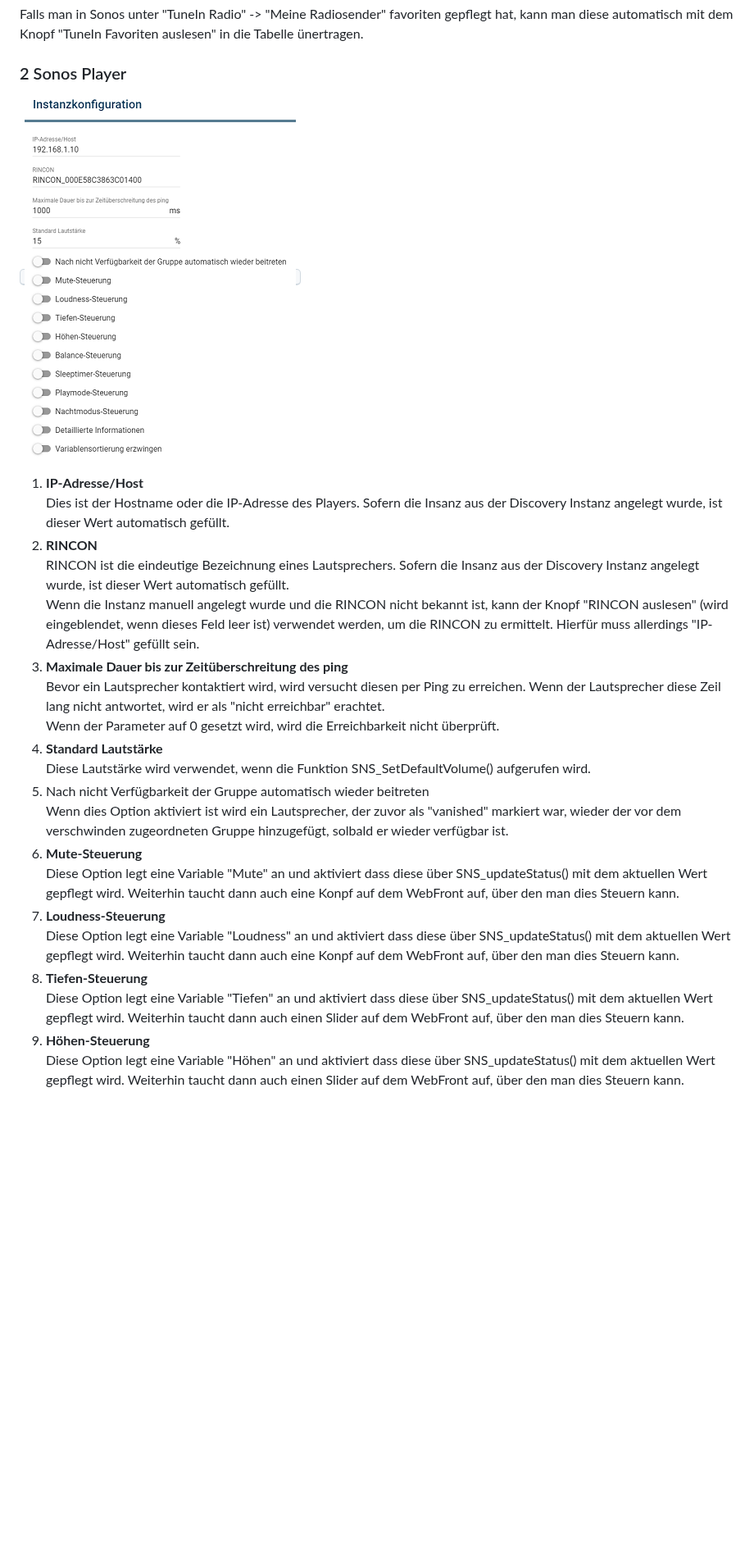
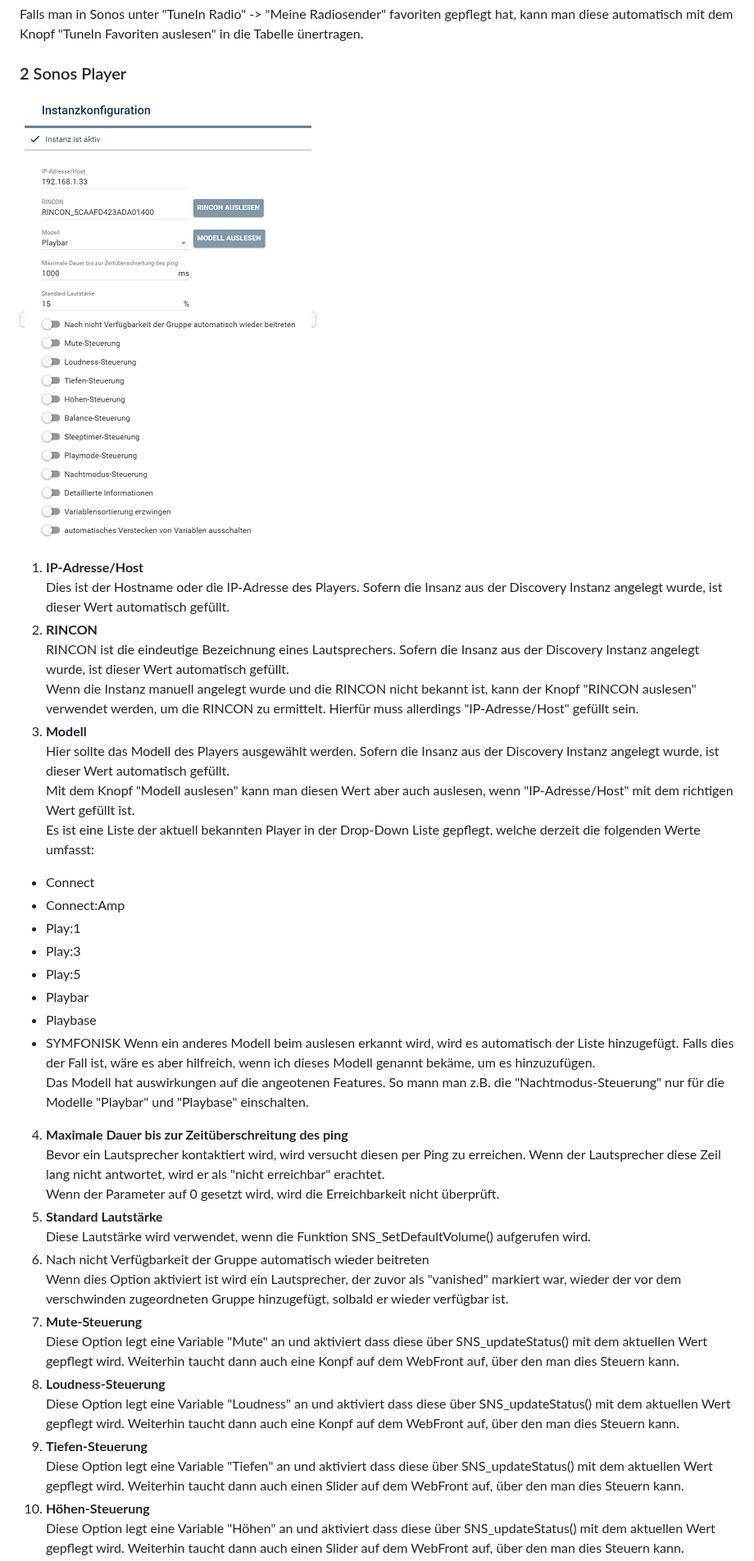
Before and after one commit to tkugelberg/Sonos, a Markdown page: README.md, the part around one of its changes. Shown at 82% size. Rendered like a GitHub page; pictures changed too: imgs/playerConfig_de.png; blank space fills up the shorter version.

Commit message:
Doku

```diff
--- a/README.md
+++ b/README.md
@@ -136,19 +136,33 @@ Falls man in Sonos unter "TuneIn Radio" -> "Meine Radiosender" favoriten gepfleg
 Dies ist der Hostname oder die IP-Adresse des Players. Sofern die Insanz aus der Discovery Instanz angelegt wurde, ist dieser Wert automatisch gefüllt.
 2. __RINCON__
 RINCON ist die eindeutige Bezeichnung eines Lautsprechers. Sofern die Insanz aus der Discovery Instanz angelegt wurde, ist dieser Wert automatisch gefüllt.
-Wenn die Instanz manuell angelegt wurde und die RINCON nicht bekannt ist, kann der Knopf "RINCON auslesen" (wird eingeblendet, wenn dieses Feld leer ist) verwendet werden, um die RINCON zu ermittelt. Hierfür muss allerdings "IP-Adresse/Host" gefüllt sein.
-3. __Maximale Dauer bis zur Zeitüberschreitung des ping__
+Wenn die Instanz manuell angelegt wurde und die RINCON nicht bekannt ist, kann der Knopf "RINCON auslesen" verwendet werden, um die RINCON zu ermittelt. Hierfür muss allerdings "IP-Adresse/Host" gefüllt sein.
+3. __Modell__
+Hier sollte das Modell des Players ausgewählt werden. Sofern die Insanz aus der Discovery Instanz angelegt wurde, ist dieser Wert automatisch gefüllt.
+Mit dem Knopf "Modell auslesen" kann man diesen Wert aber auch auslesen, wenn "IP-Adresse/Host" mit dem richtigen Wert gefüllt ist.
+Es ist eine Liste der aktuell bekannten Player in der Drop-Down Liste gepflegt, welche derzeit die folgenden Werte umfasst:
+  - Connect
+  - Connect:Amp
+  - Play:1
+  - Play:3
+  - Play:5
+  - Playbar
+  - Playbase
+  - SYMFONISK
+Wenn ein anderes Modell beim auslesen erkannt wird, wird es automatisch der Liste hinzugefügt. Falls dies der Fall ist, wäre es aber hilfreich, wenn ich dieses Modell genannt bekäme, um es hinzuzufügen.
+Das Modell hat auswirkungen auf die angeotenen Features. So mann man z.B. die "Nachtmodus-Steuerung" nur für die Modelle "Playbar" und "Playbase" einschalten.
+4. __Maximale Dauer bis zur Zeitüberschreitung des ping__
 Bevor ein Lautsprecher kontaktiert wird, wird versucht diesen per Ping zu erreichen. Wenn der Lautsprecher diese Zeil lang nicht antwortet, wird er als "nicht erreichbar" erachtet.
 Wenn der Parameter auf 0 gesetzt wird, wird die Erreichbarkeit nicht überprüft.
-4. __Standard Lautstärke__
+5. __Standard Lautstärke__
 Diese Lautstärke wird verwendet, wenn die Funktion SNS_SetDefaultVolume() aufgerufen wird.
-5. Nach nicht Verfügbarkeit der Gruppe automatisch wieder beitreten
+6. Nach nicht Verfügbarkeit der Gruppe automatisch wieder beitreten
 Wenn dies Option aktiviert ist wird ein Lautsprecher, der zuvor als "vanished" markiert war, wieder der vor dem verschwinden zugeordneten Gruppe hinzugefügt, solbald er wieder verfügbar ist.
-6. __Mute-Steuerung__
+7. __Mute-Steuerung__
 Diese Option legt eine Variable "Mute" an und aktiviert dass diese über SNS_updateStatus() mit dem aktuellen Wert gepflegt wird. Weiterhin taucht dann auch eine Konpf auf dem WebFront auf, über den man dies Steuern kann.
-7. __Loudness-Steuerung__
+8. __Loudness-Steuerung__
 Diese Option legt eine Variable "Loudness" an und aktiviert dass diese über SNS_updateStatus() mit dem aktuellen Wert gepflegt wird. Weiterhin taucht dann auch eine Konpf auf dem WebFront auf, über den man dies Steuern kann.
-8. __Tiefen-Steuerung__
+9. __Tiefen-Steuerung__
 Diese Option legt eine Variable "Tiefen" an und aktiviert dass diese über SNS_updateStatus() mit dem aktuellen Wert gepflegt wird. Weiterhin taucht dann auch einen Slider auf dem WebFront auf, über den man dies Steuern kann.
-9. __Höhen-Steuerung__
+10. __Höhen-Steuerung__
 Diese Option legt eine Variable "Höhen" an und aktiviert dass diese über SNS_updateStatus() mit dem aktuellen Wert gepflegt wird. Weiterhin taucht dann auch einen Slider auf dem WebFront auf, über den man dies Steuern kann.
```
Also changed, not shown: other parts of README.md (+7 -7 lines).
